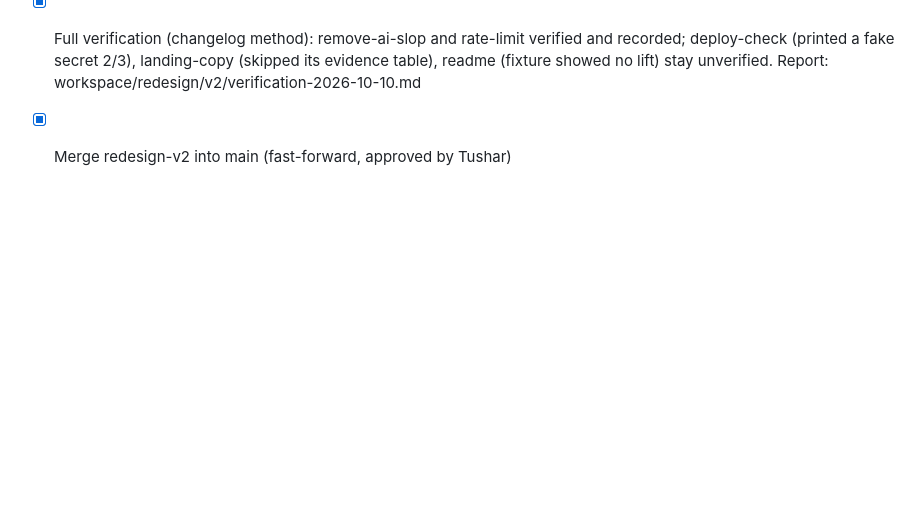
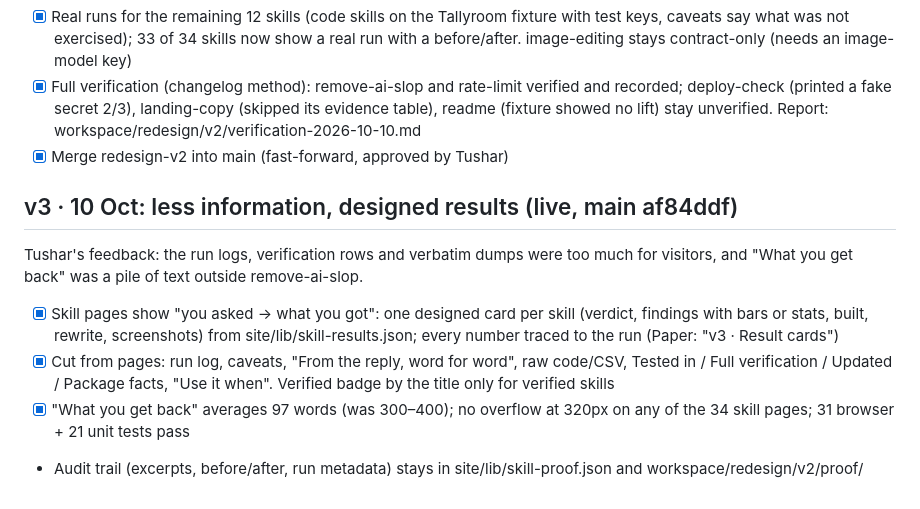
Before and after one commit to tushaarmehtaa/tushar-skills, a Markdown page: workspace/redesign/PLAN-v2.md, the part around the change. GitHub-like rendering; blank space fills up the shorter version.

Commit message:
Record v3 in the redesign plan
Co-Authored-By: Claude Opus 5.5 <noreply@anthropic.com>

```diff
--- a/workspace/redesign/PLAN-v2.md
+++ b/workspace/redesign/PLAN-v2.md
@@ -90,3 +90,10 @@ Legend: [x] done and checked · [~] partly done · [ ] not started
 - [x] Real runs for the remaining 12 skills (code skills on the Tallyroom fixture with test keys, caveats say what was not exercised); 33 of 34 skills now show a real run with a before/after. image-editing stays contract-only (needs an image-model key)
 - [x] Full verification (changelog method): remove-ai-slop and rate-limit verified and recorded; deploy-check (printed a fake secret 2/3), landing-copy (skipped its evidence table), readme (fixture showed no lift) stay unverified. Report: workspace/redesign/v2/verification-2026-10-10.md
 - [x] Merge redesign-v2 into main (fast-forward, approved by Tushar)
+
+## v3 · 10 Oct: less information, designed results (live, main af84ddf)
+Tushar's feedback: the run logs, verification rows and verbatim dumps were too much for visitors, and "What you get back" was a pile of text outside remove-ai-slop.
+- [x] Skill pages show "you asked → what you got": one designed card per skill (verdict, findings with bars or stats, built, rewrite, screenshots) from site/lib/skill-results.json; every number traced to the run (Paper: "v3 · Result cards")
+- [x] Cut from pages: run log, caveats, "From the reply, word for word", raw code/CSV, Tested in / Full verification / Updated / Package facts, "Use it when". Verified badge by the title only for verified skills
+- [x] "What you get back" averages 97 words (was 300–400); no overflow at 320px on any of the 34 skill pages; 31 browser + 21 unit tests pass
+- Audit trail (excerpts, before/after, run metadata) stays in site/lib/skill-proof.json and workspace/redesign/v2/proof/
```
